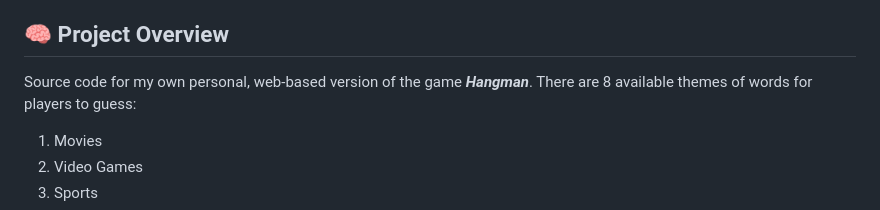
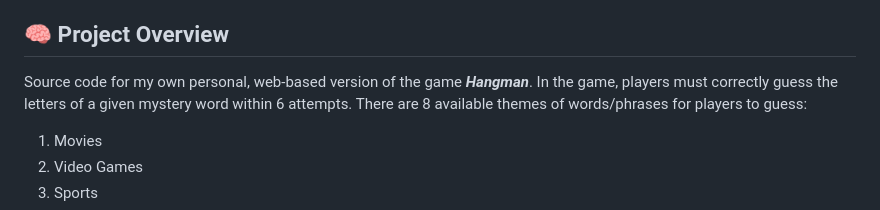
Before and after one commit to jawuanlewis/hangman-web-app, a Markdown page: README.md, the part around the change. GitHub-like rendering.

Commit message:
Update README.md Overview section

```diff
--- a/README.md
+++ b/README.md
@@ -13,8 +13,7 @@
 
 ## 🧠 Project Overview
 
-Source code for my own personal, web-based version of the game **_Hangman_**.
-There are 8 available themes of words for players to guess:
+Source code for my own personal, web-based version of the game **_Hangman_**. In the game, players must correctly guess the letters of a given mystery word within 6 attempts. There are 8 available themes of words/phrases for players to guess:
 
 1. Movies
 2. Video Games
```
